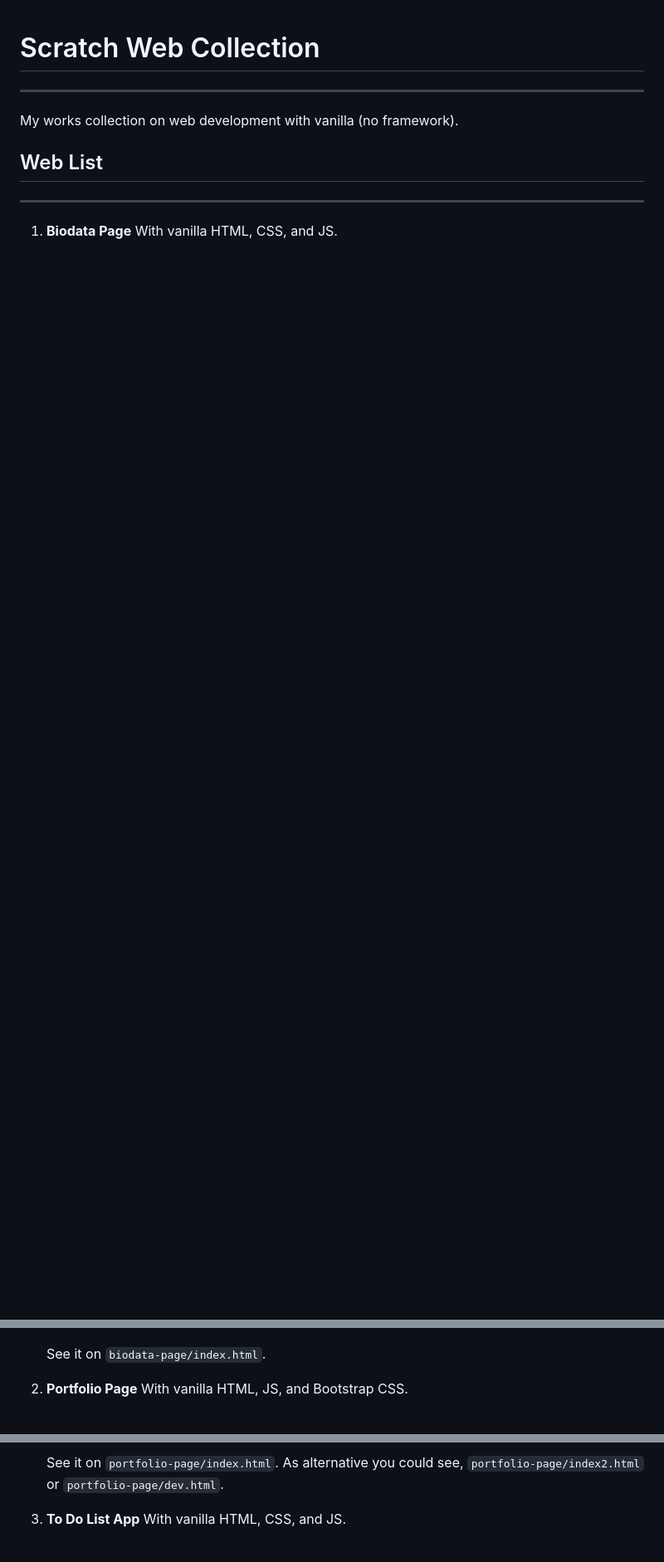
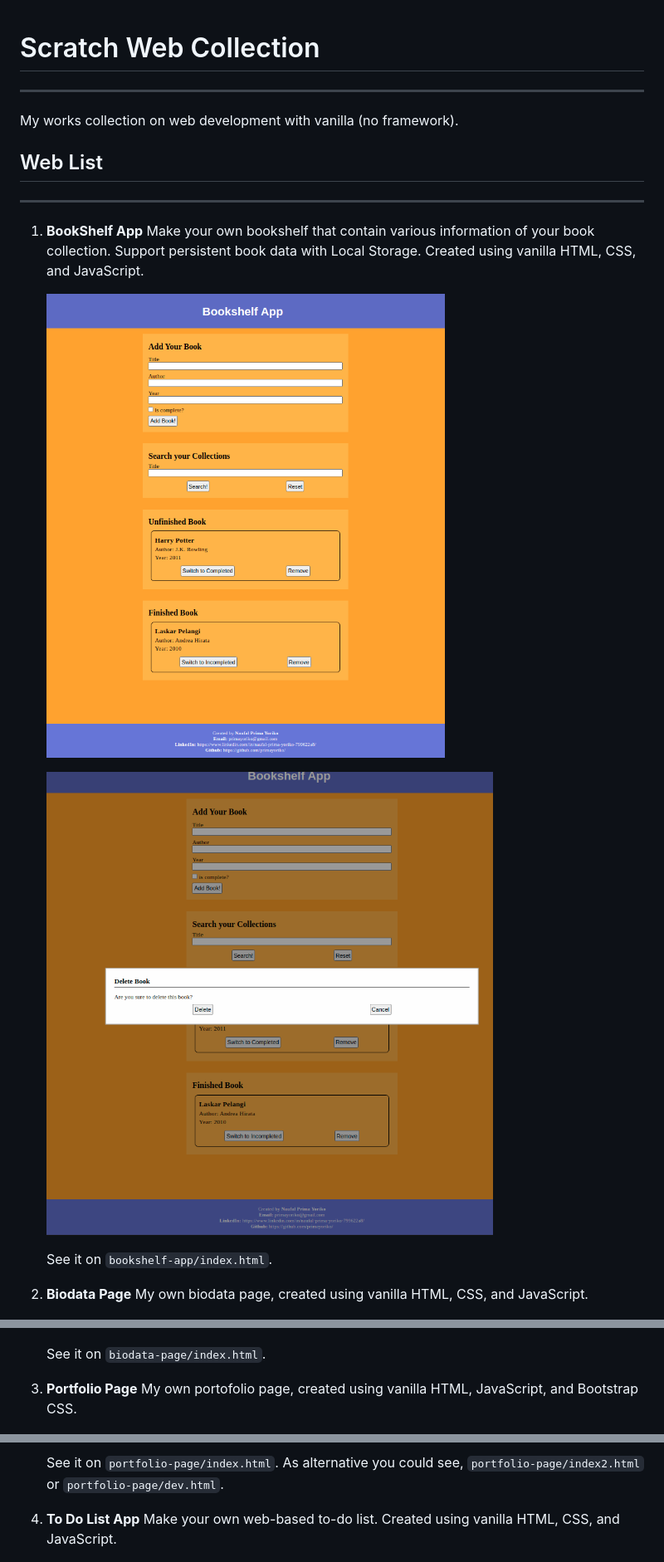
Before and after one commit to primayoriko/Portfolio-Web, a Markdown page: README.md, 3 parts joined by grey strips. Shown: that part at 83% size. Rendered like a GitHub page; pictures changed too: docs/bookshelf-app-delete.png (added), docs/bookshelf-app.png (added); blank space fills up the shorter version.

Commit message:
docs: modify readme

```diff
--- a/README.md
+++ b/README.md
@@ -7,22 +7,31 @@ My works collection on web development with vanilla (no framework).
 
 ---------
 
-1. **Biodata Page**
-   With vanilla HTML, CSS, and JS.
+1. **BookShelf App**
+   Make your own bookshelf that contain various information of your book collection. Support persistent book data with Local Storage. Created using vanilla HTML, CSS, and JavaScript.
+
+   ![bookshelf-app](docs/bookshelf-app.png)
+
+   ![bookshelf-app-delete](docs/bookshelf-app-delete.png)
+
+   See it on `bookshelf-app/index.html`.
+
+2. **Biodata Page**
+   My own biodata page, created using vanilla HTML, CSS, and JavaScript.
 
    ![biodata-page](docs/biodata-page.png)
 
    See it on `biodata-page/index.html`.
 
-2. **Portfolio Page**
-   With vanilla HTML, JS, and Bootstrap CSS.
+3. **Portfolio Page**
+   My own portofolio page, created using vanilla HTML, JavaScript, and Bootstrap CSS.
 
    ![portfolio-page](docs/portfolio-page.png)
 
    See it on `portfolio-page/index.html`. As alternative you could see, `portfolio-page/index2.html` or `portfolio-page/dev.html`.
 
-3. **To Do List App**
-   With vanilla HTML, CSS, and JS.
+4. **To Do List App**
+   Make your own web-based to-do list. Created using vanilla HTML, CSS, and JavaScript.
 
    ![todo-list-app](docs/todo-list-app.png)
 
```
